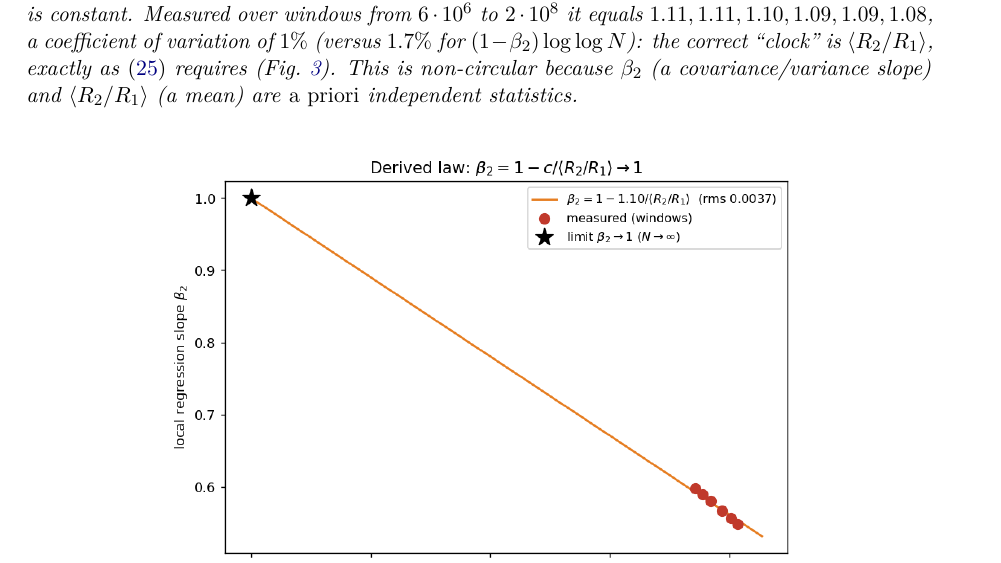
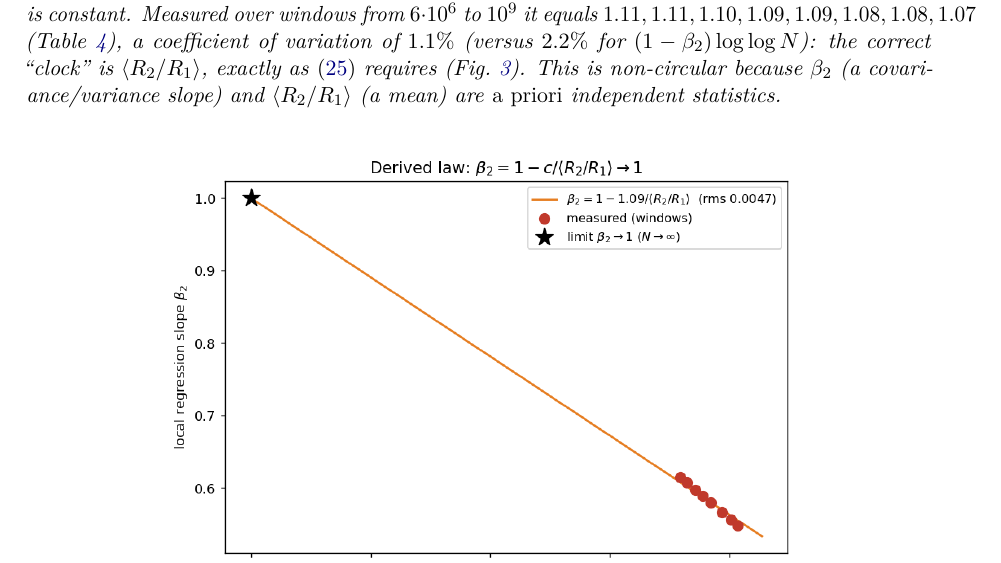
Before and after one commit to MathiasRodriguezCastro/goldbach-chen-frontier, a LaTeX paper (paper/goldbach_chen_frontier.tex): part of page 13 of 37, cut so that both start at the same text. Compiled offline with pdfLaTeX.

Commit message:
Regenerate the non-circular validation (Fig 12, betalaw) to 1e9
Fig 12 and betalaw.json now span 8 windows to X=1e9 (was 2e8), consistent with
Table 3; beta_2 and the product match the bootstrap to 4 dp. Update the validation
sentence: product CV 1.1% vs 2.2% for (1-beta2)loglogN over the extended range, so
<R2/R1> remains the correct clock. c=1.093, rms=0.0047.

```diff
--- a/paper/goldbach_chen_frontier.tex
+++ b/paper/goldbach_chen_frontier.tex
@@ -657,9 +657,9 @@ ranges show $\beta_2\approx\tfrac12$ and a slow apparent drift.
 
 \begin{observation}[Non-circular validation]\label{obs:validation}
 The law \eqref{eq:betalaw} predicts that $(1-\beta_2)\langle R_2/R_1\rangle$ is
-constant. Measured over windows from $6\cdot10^{6}$ to $2\cdot10^{8}$ it equals
-$1.11,1.11,1.10,1.09,1.09,1.08$, a coefficient of variation of $1\%$ (versus
-$1.7\%$ for $(1-\beta_2)\log\log N$): the correct ``clock'' is
+constant. Measured over windows from $6\cdot10^{6}$ to $10^{9}$ it equals
+$1.11,1.11,1.10,1.09,1.09,1.08,1.08,1.07$ (Table~\ref{tab:bootstrap}), a coefficient of
+variation of $1.1\%$ (versus $2.2\%$ for $(1-\beta_2)\log\log N$): the correct ``clock'' is
 $\langle R_2/R_1\rangle$, exactly as \eqref{eq:betalaw} requires
 (Fig.~\ref{fig:betalaw}). This is non-circular because $\beta_2$ (a covariance/variance
 slope) and $\langle R_2/R_1\rangle$ (a mean) are \emph{a priori} independent statistics.
```
Also changed, not shown: figures/12_betalaw.png, paper/goldbach_chen_frontier.pdf, 1 other file.
